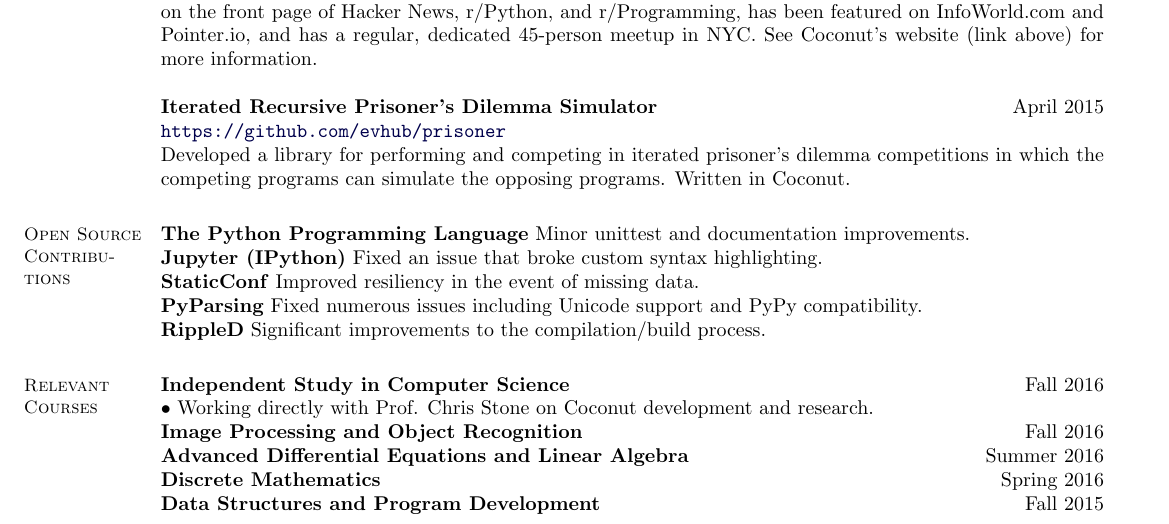
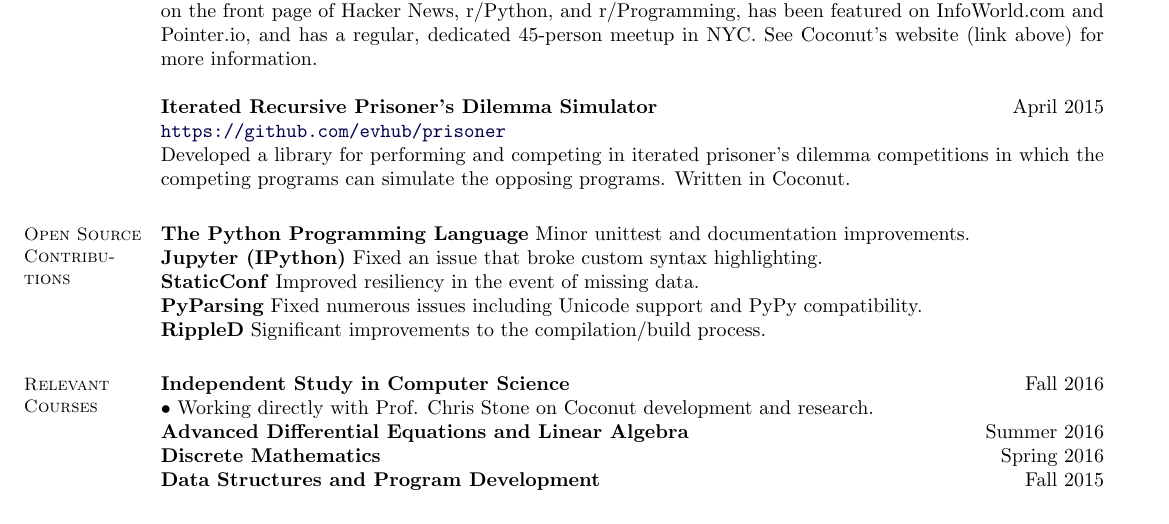
Before and after one commit to evhub/evhub.github.io, a LaTeX CV (resumes/ehubinger_resume_short.tex): part of the page, cut so that both start at the same text. Compiled offline with pdfLaTeX.

```diff
--- a/resumes/ehubinger_resume_short.tex
+++ b/resumes/ehubinger_resume_short.tex
@@ -298,8 +299,6 @@
   \textbf{Independent Study in Computer Science}
   \hfill Fall 2016 \\
   $\bullet$ Working directly with Prof. Chris Stone on Coconut development and research. \\
-  \textbf{Image Processing and Object Recognition}
-  \hfill Fall 2016 \\
   \textbf{Advanced Differential Equations and Linear Algebra}
   \hfill Summer 2016 \\
   \textbf{Discrete Mathematics}
```
Also changed, not shown: resumes/ehubinger_resume_long.tex (+1 -0 lines), resume.pdf, resumes/ehubinger_resume_long.pdf, resumes/ehubinger_resume_short.pdf, resumes/ehubinger_resume_short.tex (1 more changed lines).
